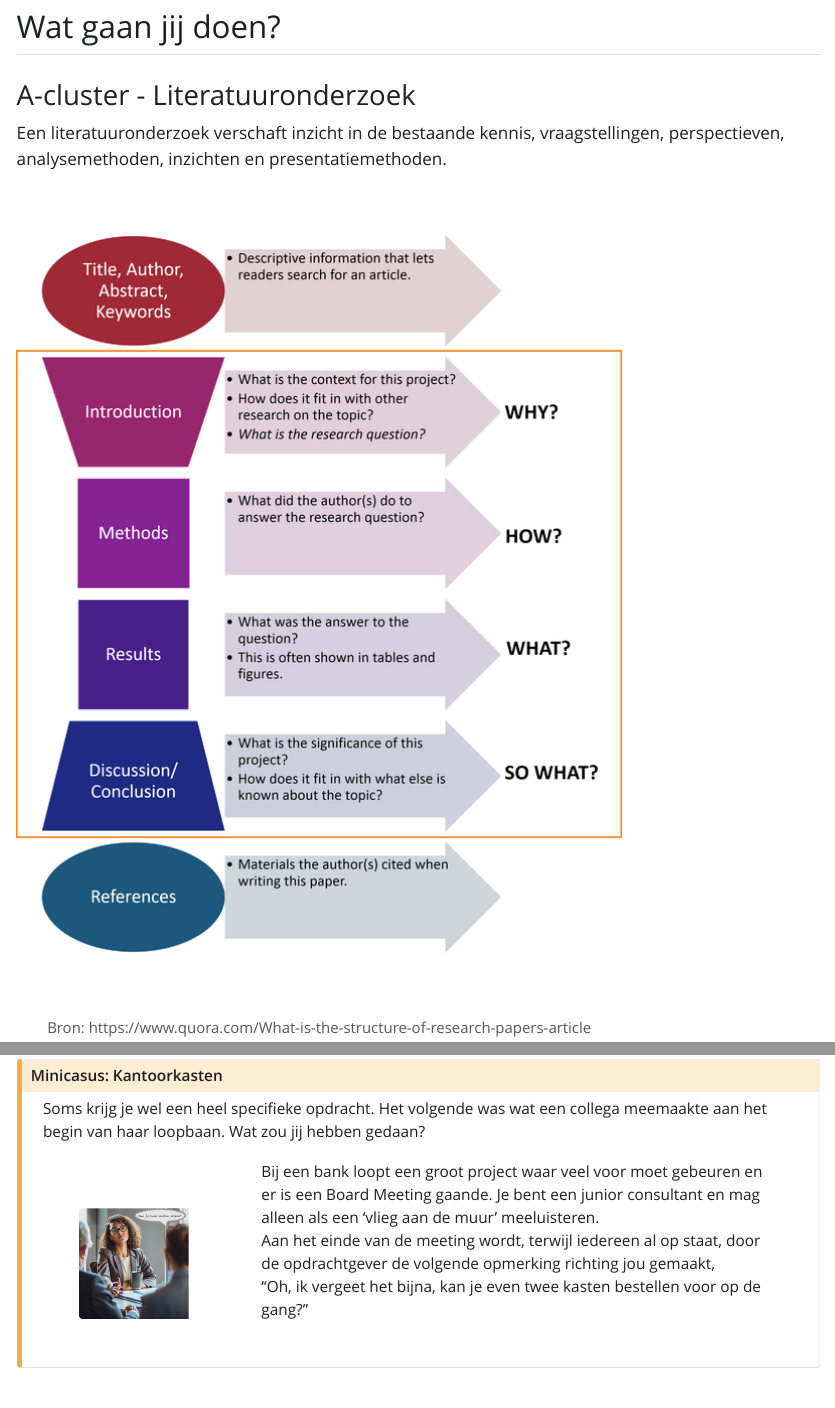
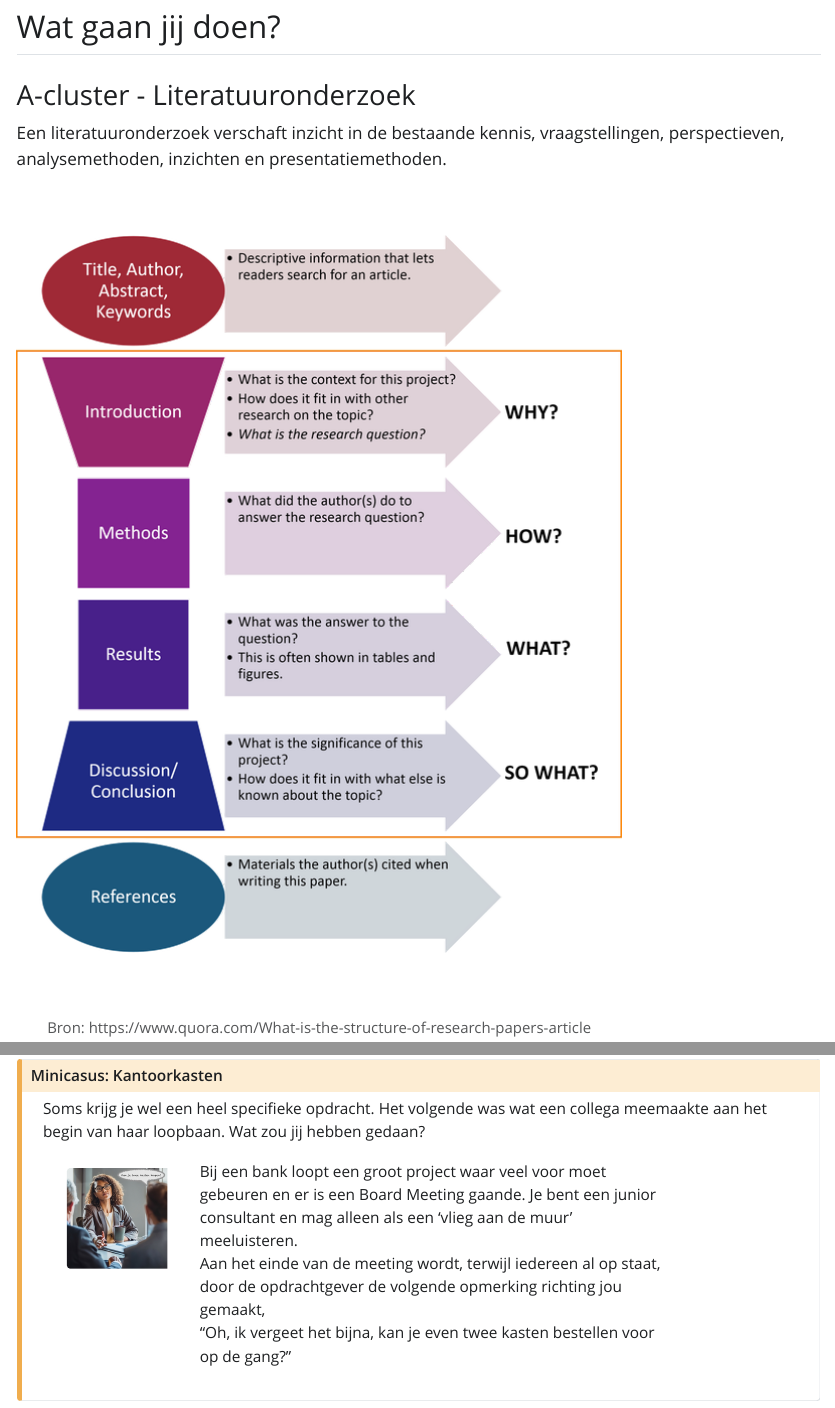
Before and after one commit to hanbedrijfskunde/research, a Quarto document (index.qmd): the page in a window 1100 px wide, from 3100 px down, and a second part further down, joined at a grey line. The pictures show the output file site/index.html that the author committed with the source, opened offline; Quarto's library style sheets are replaced by a plain one without menus.

Commit message:
Added mini case

```diff
--- a/index.qmd
+++ b/index.qmd
@@ -98,8 +98,8 @@ Hier is hoe literatuuronderzoek kan bijdragen aan elke fase van het bedrijfskund
 Soms krijg je wel een heel specifieke opdracht. Het volgende was wat een collega meemaakte aan het begin van haar loopbaan. Wat zou jij hebben gedaan?
 </p>
 </div>
-  <div class="row">
-    <div class="col-2 m-5">
+  <div class="row m-3">
+    <div class="col-2 m-2">
       <img src="images/junior.jpeg" class="img-fluid rounded-start" alt="Junior Consultant">
     </div>
     <div class="col-8">
```
Also changed, not shown: site/index.html.
